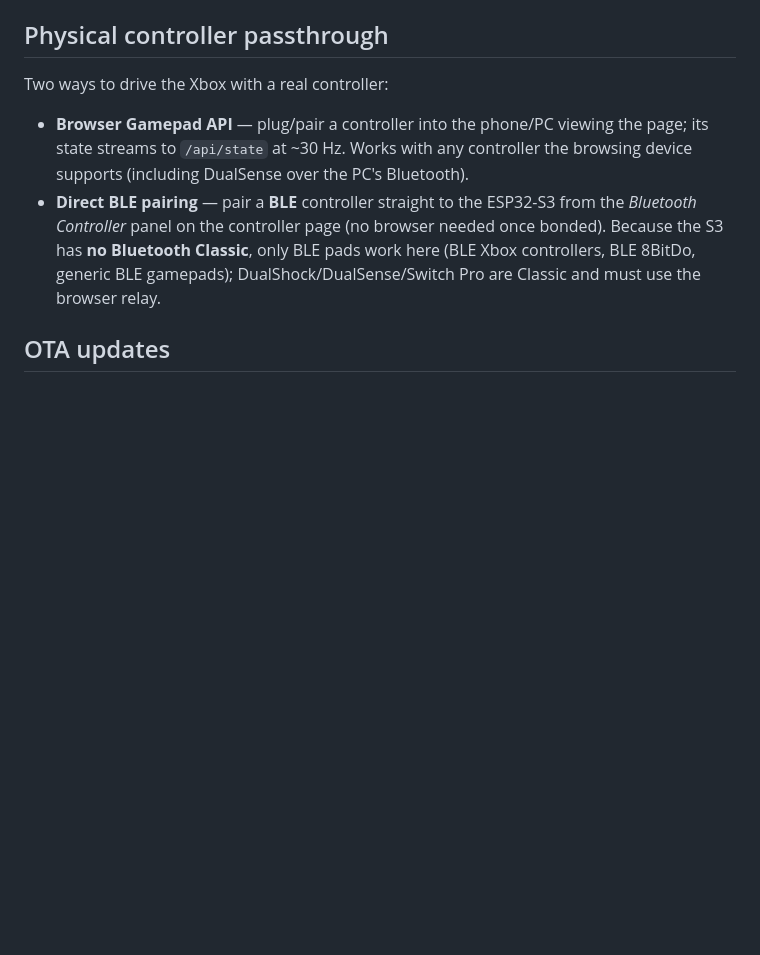
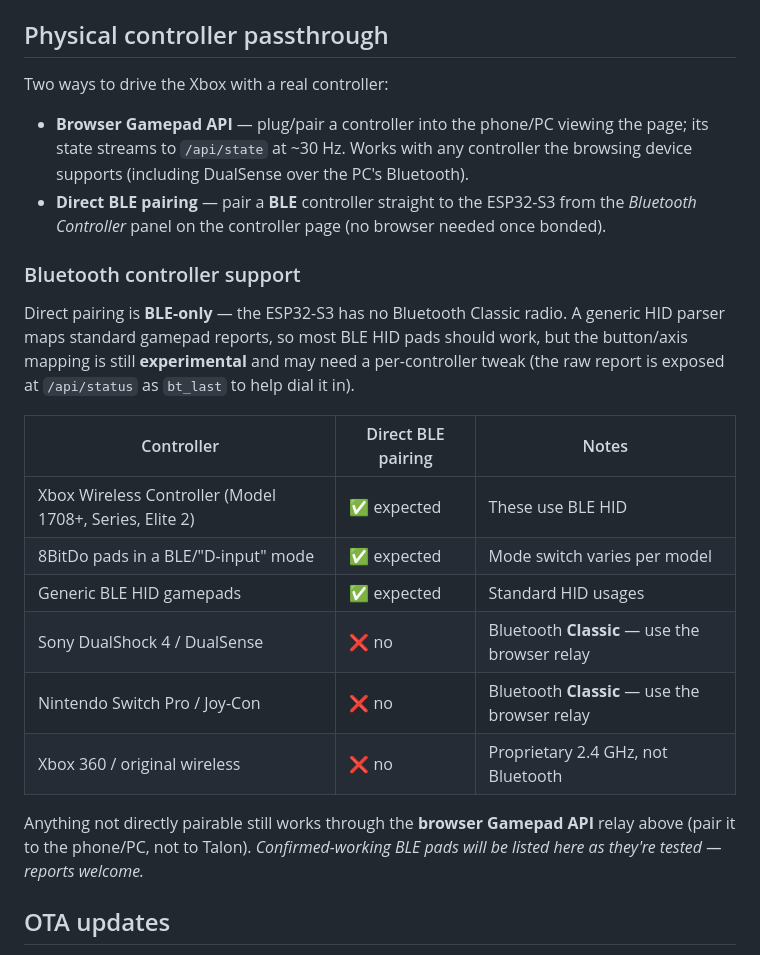
Before and after one commit to R5tl/TalonBT, a Markdown page: README.md, the part around the change. Rendered like a GitHub page; blank space fills up the shorter version.

Commit message:
README: add Bluetooth controller support matrix (BLE expected vs Classic unsupported)

```diff
--- a/README.md
+++ b/README.md
@@ -101,9 +101,28 @@ Two ways to drive the Xbox with a real controller:
   the browsing device supports (including DualSense over the PC's Bluetooth).
 - **Direct BLE pairing** — pair a **BLE** controller straight to the ESP32-S3
   from the *Bluetooth Controller* panel on the controller page (no browser
-  needed once bonded). Because the S3 has **no Bluetooth Classic**, only BLE
-  pads work here (BLE Xbox controllers, BLE 8BitDo, generic BLE gamepads);
-  DualShock/DualSense/Switch Pro are Classic and must use the browser relay.
+  needed once bonded).
+
+### Bluetooth controller support
+
+Direct pairing is **BLE-only** — the ESP32-S3 has no Bluetooth Classic radio.
+A generic HID parser maps standard gamepad reports, so most BLE HID pads should
+work, but the button/axis mapping is still **experimental** and may need a
+per-controller tweak (the raw report is exposed at `/api/status` as `bt_last`
+to help dial it in).
+
+| Controller | Direct BLE pairing | Notes |
+|---|---|---|
+| Xbox Wireless Controller (Model 1708+, Series, Elite 2) | ✅ expected | These use BLE HID |
+| 8BitDo pads in a BLE/"D-input" mode | ✅ expected | Mode switch varies per model |
+| Generic BLE HID gamepads | ✅ expected | Standard HID usages |
+| Sony DualShock 4 / DualSense | ❌ no | Bluetooth **Classic** — use the browser relay |
+| Nintendo Switch Pro / Joy-Con | ❌ no | Bluetooth **Classic** — use the browser relay |
+| Xbox 360 / original wireless | ❌ no | Proprietary 2.4 GHz, not Bluetooth |
+
+Anything not directly pairable still works through the **browser Gamepad API**
+relay above (pair it to the phone/PC, not to Talon). *Confirmed-working BLE pads
+will be listed here as they're tested — reports welcome.*
 
 ## OTA updates
 
```
